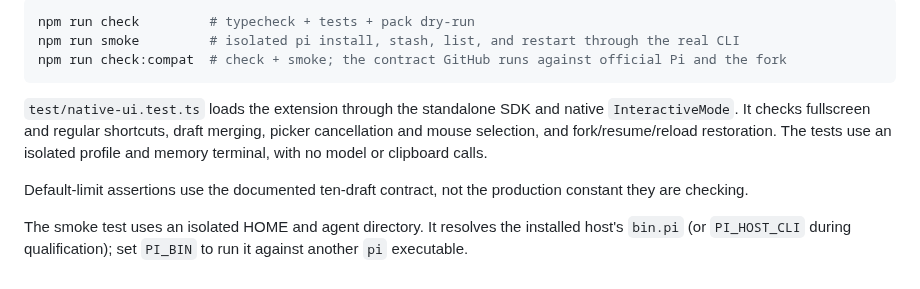
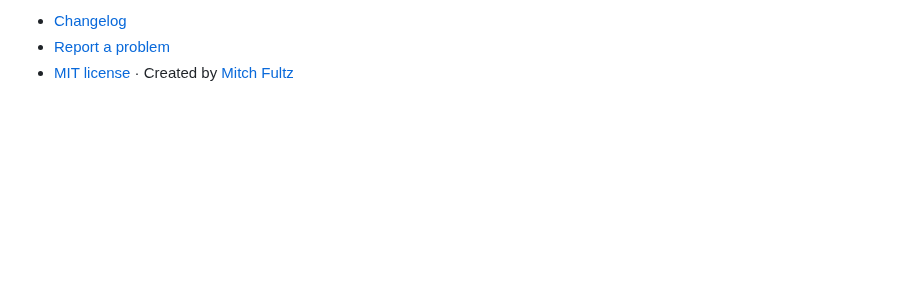
Before and after one commit to fitchmultz/pi-stash, a Markdown page: README.md, the part around one of its changes. GitHub-like rendering; blank space fills up the shorter version.

````diff
--- a/README.md
+++ b/README.md
@@ -70,12 +60,4 @@ Failed/unpublished candidates can retry daily at 12:17 UTC or via manual dispatc
 
-```bash
-npm run check         # typecheck + tests + pack dry-run
-npm run smoke         # isolated pi install, stash, list, and restart through the real CLI
-npm run check:compat  # check + smoke; the contract GitHub runs against official Pi and the fork
-```
-
-`test/native-ui.test.ts` loads the extension through the standalone SDK and native `InteractiveMode`. It checks fullscreen and regular shortcuts, draft merging, picker cancellation and mouse selection, and fork/resume/reload restoration. The tests use an isolated profile and memory terminal, with no model or clipboard calls.
-
-Default-limit assertions use the documented ten-draft contract, not the production constant they are checking.
-
-The smoke test uses an isolated HOME and agent directory. It resolves the installed host's `bin.pi` (or `PI_HOST_CLI` during qualification); set `PI_BIN` to run it against another `pi` executable.
+- [Changelog](CHANGELOG.md)
+- [Report a problem](https://github.com/fitchmultz/pi-stash/issues)
+- [MIT license](LICENSE) · Created by [Mitch Fultz](https://github.com/fitchmultz)
````
Also changed, not shown: other parts of README.md (+29 -39 lines), docs/development.md (added, +62 -0 lines), docs/reference.md (added, +41 -0 lines), .github/readme/draft-workflow.png (added), 1 other file.
